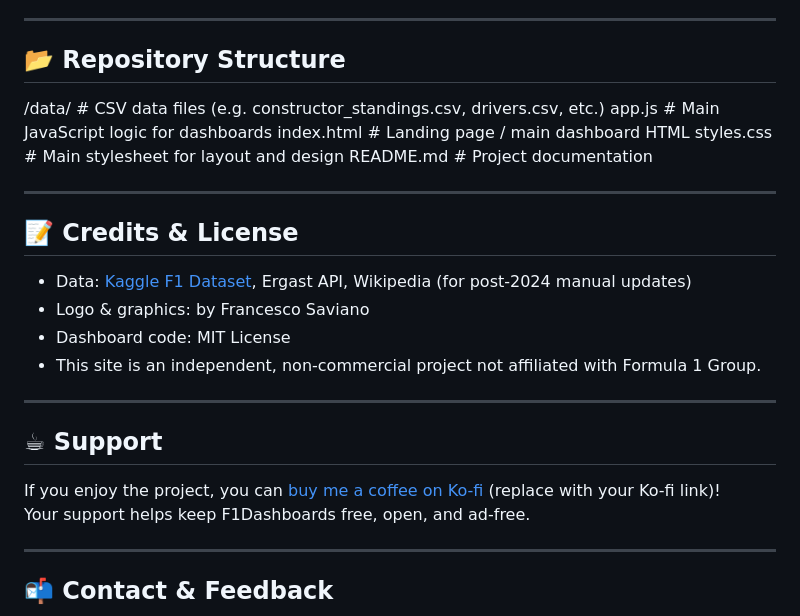
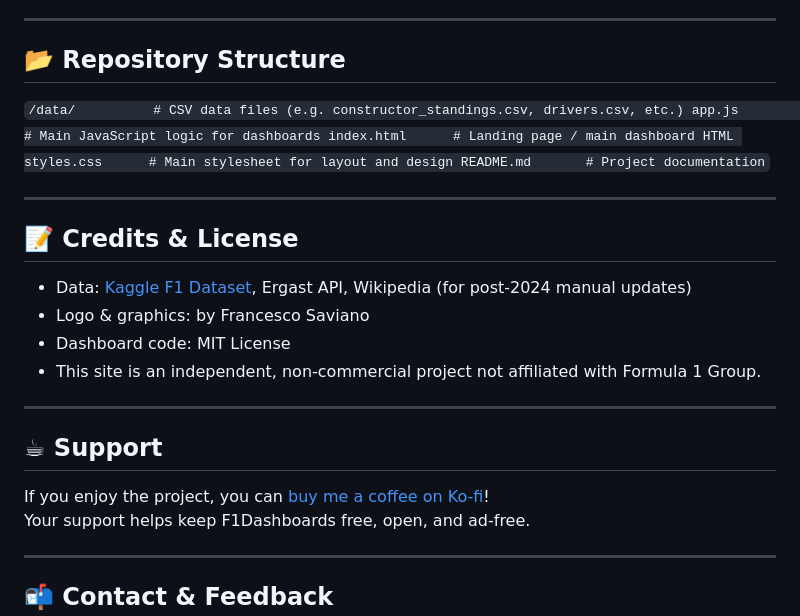
Before and after one commit to bytecode001/f1dashboards, a Markdown page: README.md, the part around the change. Drawn GitHub-style.

```diff
--- a/README.md
+++ b/README.md
@@ -56,12 +56,13 @@ Additional dashboards (planned):
 
 ## 📂 Repository Structure
 
+`
 /data/          # CSV data files (e.g. constructor_standings.csv, drivers.csv, etc.)
 app.js          # Main JavaScript logic for dashboards
 index.html      # Landing page / main dashboard HTML
 styles.css      # Main stylesheet for layout and design
 README.md       # Project documentation
-
+`
 
 
 ---
@@ -77,7 +78,7 @@ README.md       # Project documentation
 
 ## ☕ Support
 
-If you enjoy the project, you can [buy me a coffee on Ko-fi](https://ko-fi.com/f1dashboards) (replace with your Ko-fi link)!
+If you enjoy the project, you can [buy me a coffee on Ko-fi](https://ko-fi.com/f1dashboards)!
 Your support helps keep F1Dashboards free, open, and ad-free.
 
 ---
```
